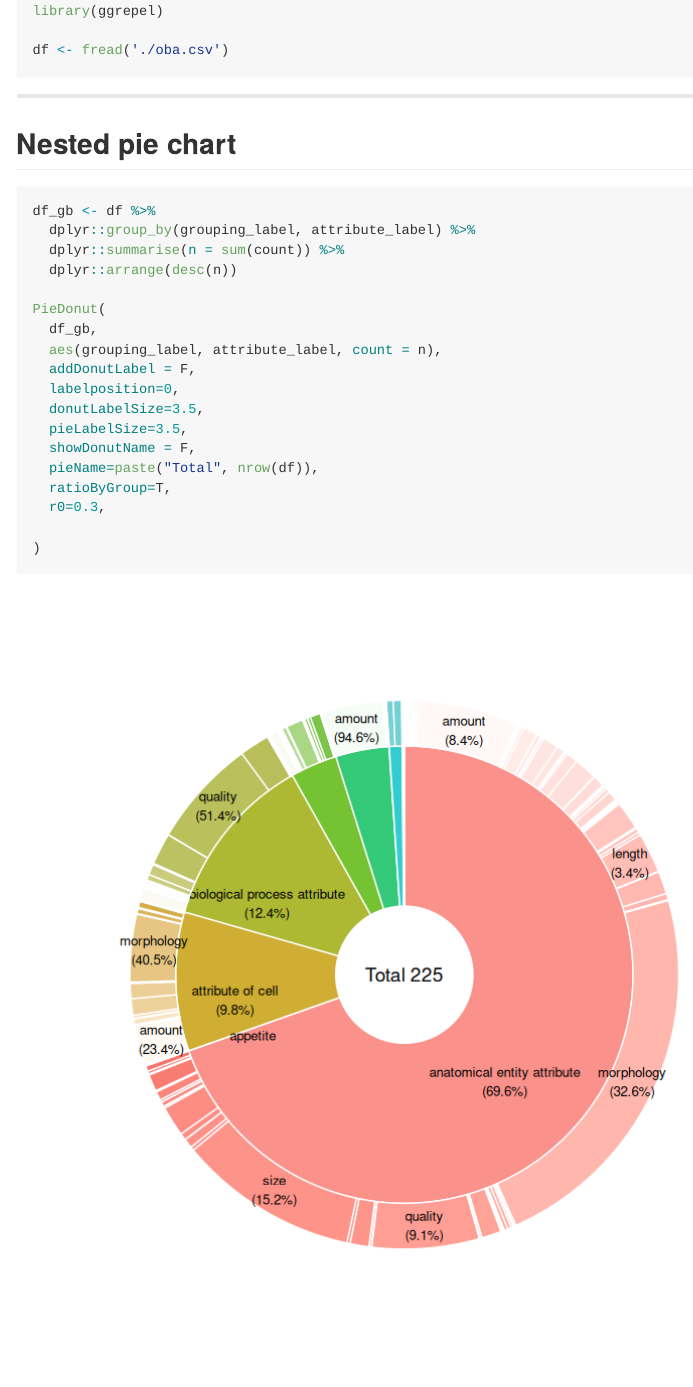
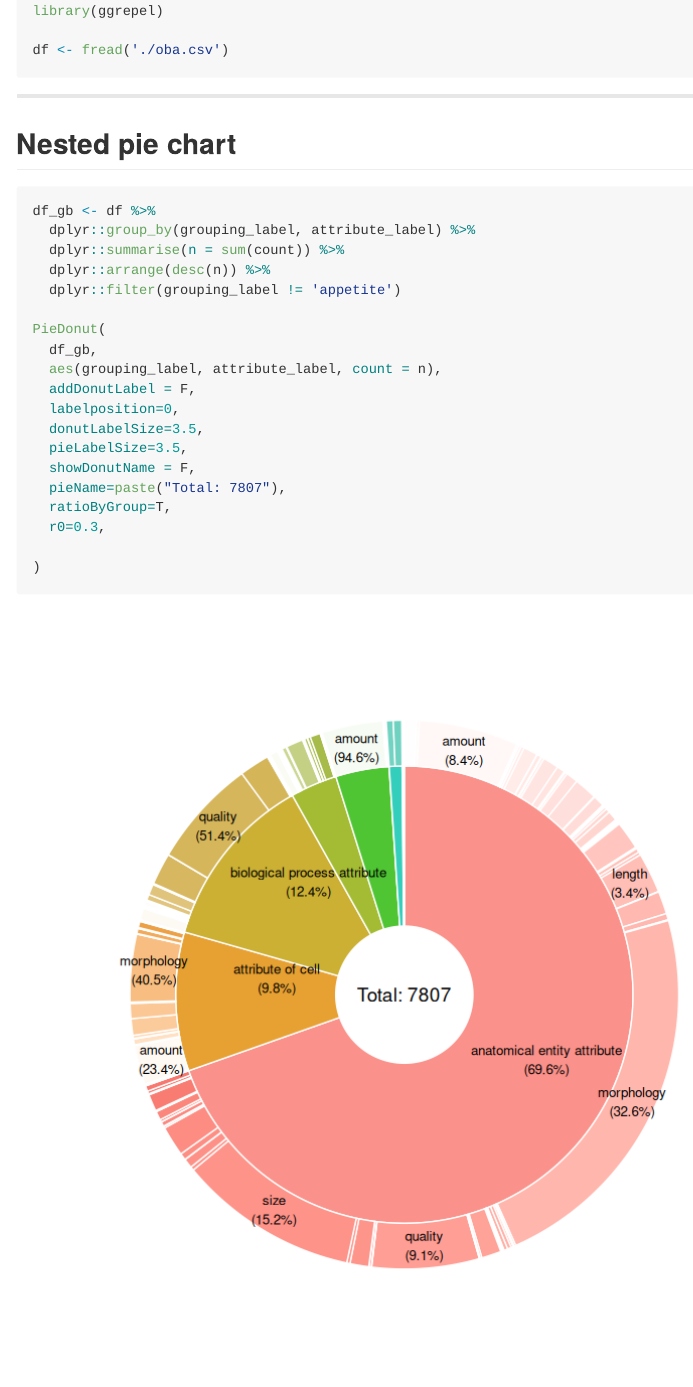
Before and after one commit to souzadevinicius/oba_nested_pie_chart, an R Markdown document (README.Rmd): the page in a window 1100 px wide, from 270 px down. The pictures show the output file README.md that the author committed with the source, drawn offline in the style of GitHub.

Commit message:
adding total terms

```diff
--- a/README.Rmd
+++ b/README.Rmd
@@ -28,7 +28,8 @@ df <- fread('./oba.csv')
 df_gb <- df %>%
   dplyr::group_by(grouping_label, attribute_label) %>%
   dplyr::summarise(n = sum(count)) %>%
-  dplyr::arrange(desc(n))
+  dplyr::arrange(desc(n)) %>%
+  dplyr::filter(grouping_label != 'appetite')
 
 PieDonut(
   df_gb,
@@ -38,7 +39,7 @@ PieDonut(
   donutLabelSize=3.5,
   pieLabelSize=3.5,
   showDonutName = F,
-  pieName=paste("Total", nrow(df)),
+  pieName=paste("Total: 7807"),
   ratioByGroup=T,
   r0=0.3,
 
```
Also changed, not shown: README.md, README_files/figure-gfm/unnamed-chunk-2-1.png.
